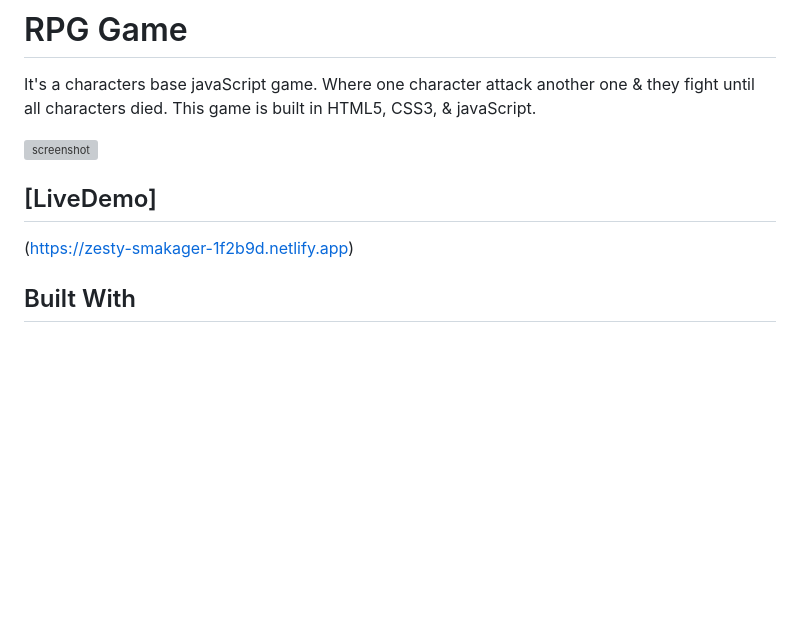
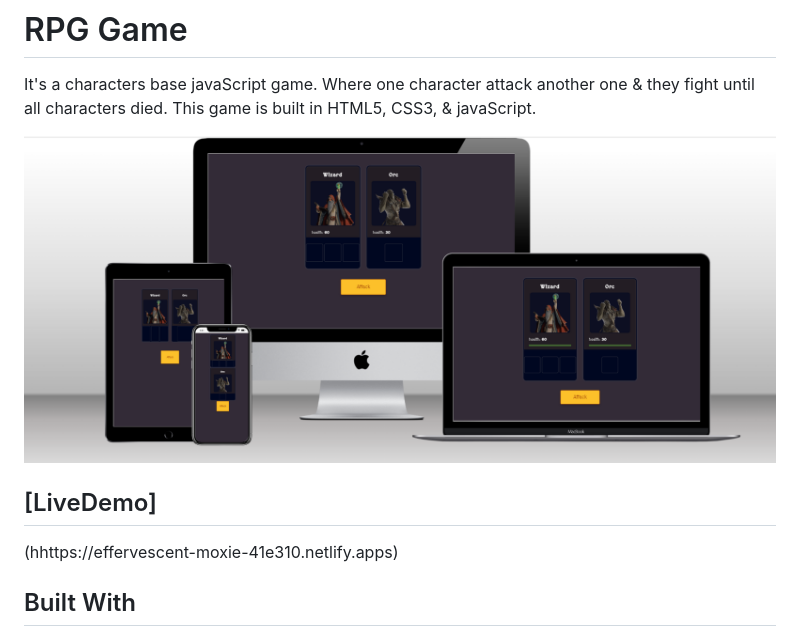
Before and after one commit to Fatima-hub333/RPG-game, a Markdown page: README.md, the part around the change. Drawn GitHub-style; pictures changed too: images/RPG-review.png (added); blank space fills up the shorter version; grey boxes are pictures that could not be loaded.

Commit message:
Update README.md with live demo & preview screenshot

```diff
--- a/README.md
+++ b/README.md
@@ -3,10 +3,10 @@
 # RPG Game
 It's a characters base javaScript game. Where one character attack another one & they fight until all characters died. This game is built in HTML5, CSS3, & javaScript.
 
-![screenshot](Google_Clone.png)
+![screenshot](images/RPG-review.png)
 
 ## [LiveDemo]
-(https://zesty-smakager-1f2b9d.netlify.app)
+(hhttps://effervescent-moxie-41e310.netlify.apps)
 
 ## Built With
 
```
